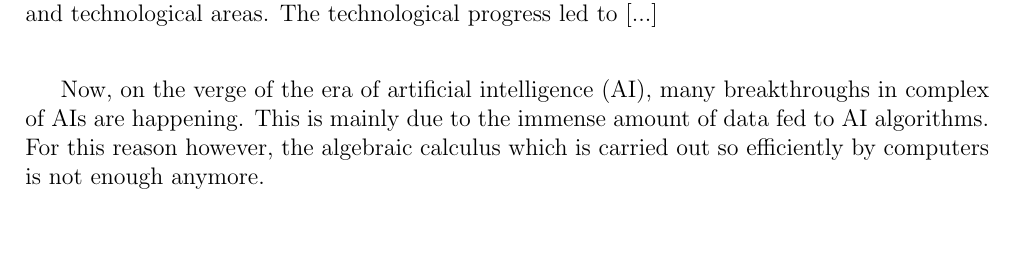
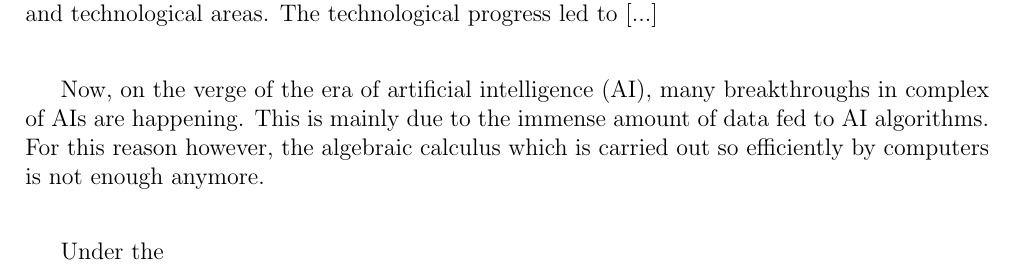
Before and after one commit to davbzn/pann, a LaTeX thesis (tex/pann.tex, which reads tex/chapters/intro.tex): part of page 5 of 13, cut so that both start at the same text, the shorter picture padded with empty space. Compiled offline with pdfLaTeX; TikZ figures are drawn from their code, not taken from saved files.

Commit message:
minor edits

```diff
--- a/tex/chapters/intro.tex
+++ b/tex/chapters/intro.tex
@@ -9,3 +9,6 @@ The technological progress led to [...]
 Now, on the verge of the era of artificial intelligence (AI), many breakthroughs in complex of AIs are happening.
 This is mainly due to the immense amount of data fed to AI algorithms.
 For this reason however, the algebraic calculus which is carried out so efficiently by computers is not enough anymore.
+
+\vspace*{2em}
+Under the
```
Also changed, not shown: tex/pann.pdf.
